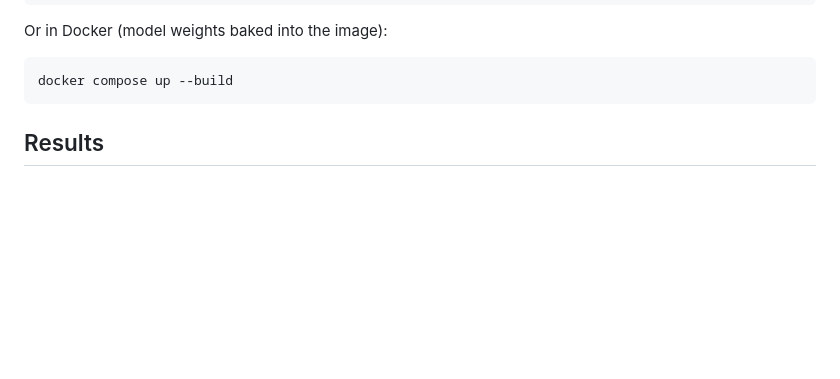
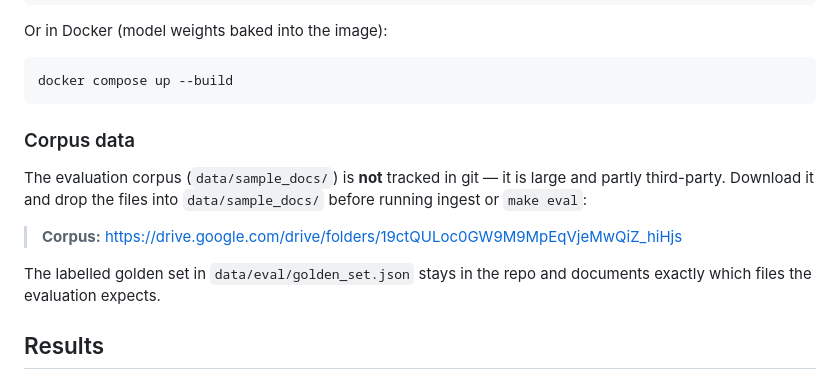
Before and after one commit to Ro5f6/Rag_pipeline, a Markdown page: README.md, the part around the change. Drawn GitHub-style; blank space fills up the shorter version.

Commit message:
Document the corpus download link in the README
Since data/sample_docs is gitignored, add a "Corpus data" note pointing at the
shared Drive folder so a fresh clone knows where to fetch the documents the
evaluation expects.

````diff
--- a/README.md
+++ b/README.md
@@ -27,6 +27,17 @@ Or in Docker (model weights baked into the image):
 ```bash
 docker compose up --build
 ```
+
+### Corpus data
+
+The evaluation corpus (`data/sample_docs/`) is **not** tracked in git — it is
+large and partly third-party. Download it and drop the files into
+`data/sample_docs/` before running ingest or `make eval`:
+
+> **Corpus:** https://drive.google.com/drive/folders/19ctQULoc0GW9M9MpEqVjeMwQiZ_hiHjs
+
+The labelled golden set in `data/eval/golden_set.json` stays in the repo and
+documents exactly which files the evaluation expects.
 
 ## Results
 
````
